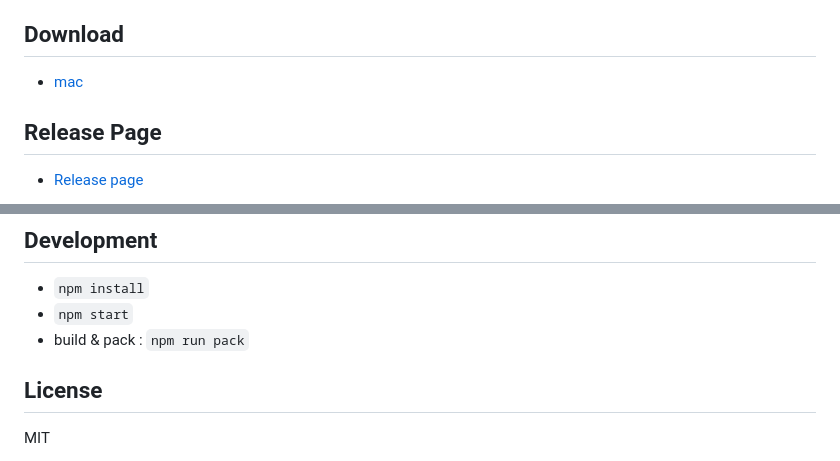
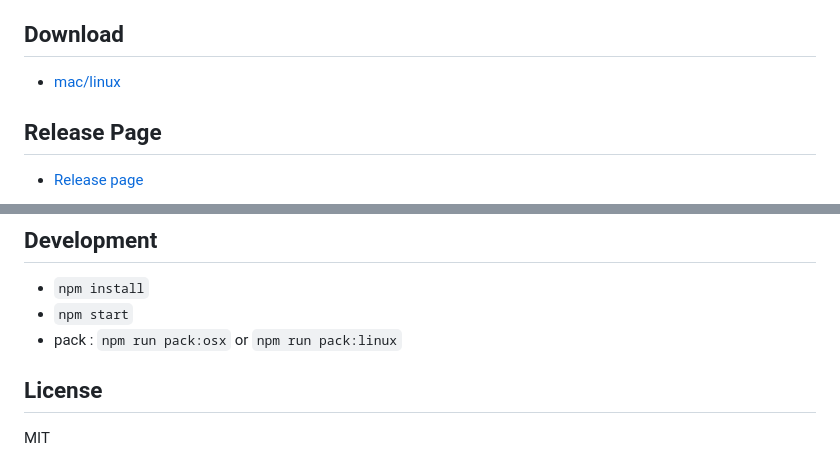
Before and after one commit to ziqin/TimoFM, a Markdown page: README.md, 2 parts joined by grey strips. Rendered like a GitHub page.

Commit message:
linux build

```diff
--- a/README.md
+++ b/README.md
@@ -5,7 +5,7 @@
 
 
 ## Download
-- [mac](http://pan.baidu.com/s/1ntHoBwP#path=%252FAPP)
+- [mac/linux](http://pan.baidu.com/s/1ntHoBwP#path=%252FAPP)
 
 ## Release Page
 
@@ -44,7 +44,7 @@
 
 - `npm install`
 - `npm start`
-- build & pack : `npm run pack`
+- pack : `npm run pack:osx` or `npm run pack:linux`
 
 ## License
 
```
Also changed, not shown: assets/images/TimoFM.png (added), 8 other files.
